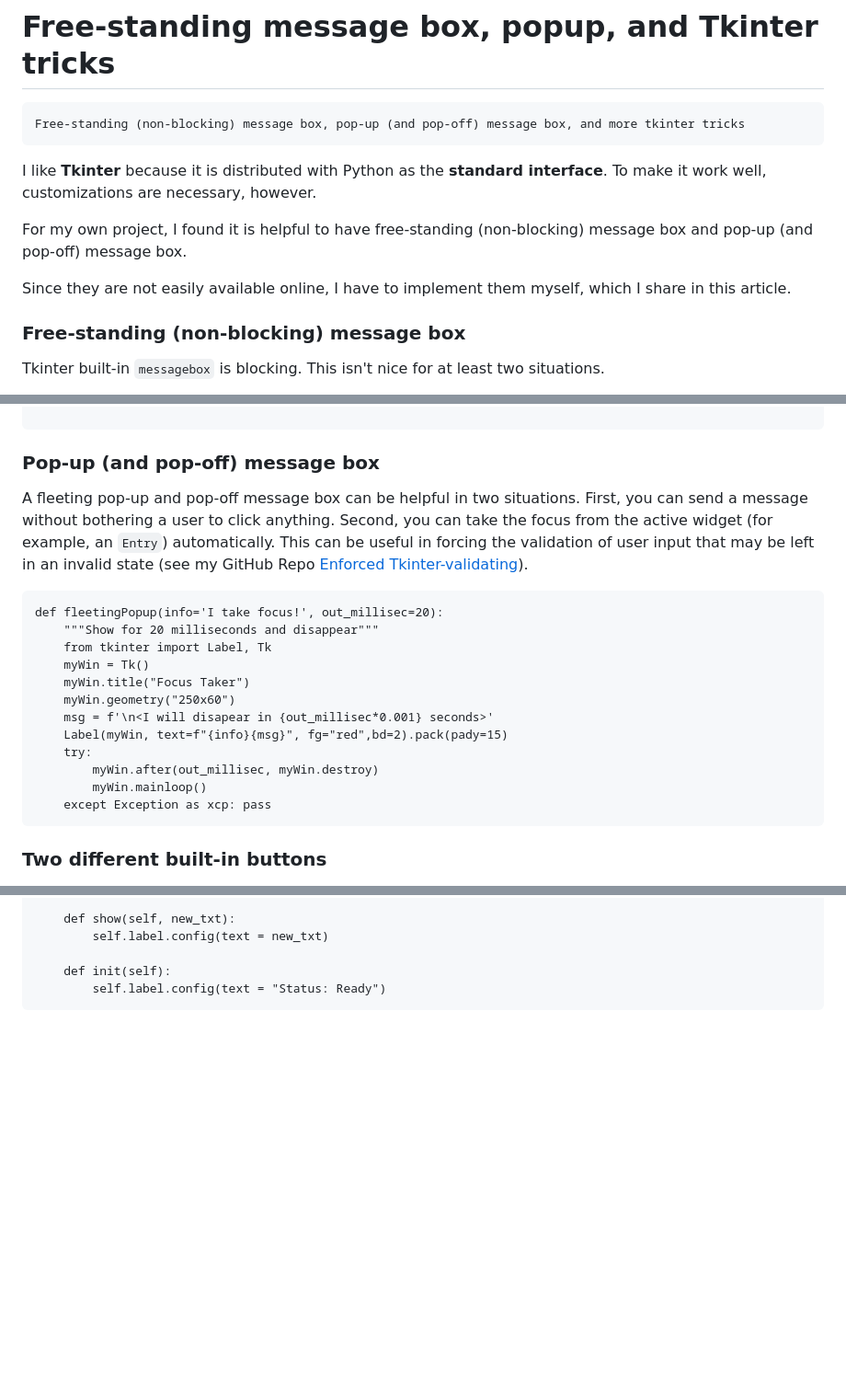
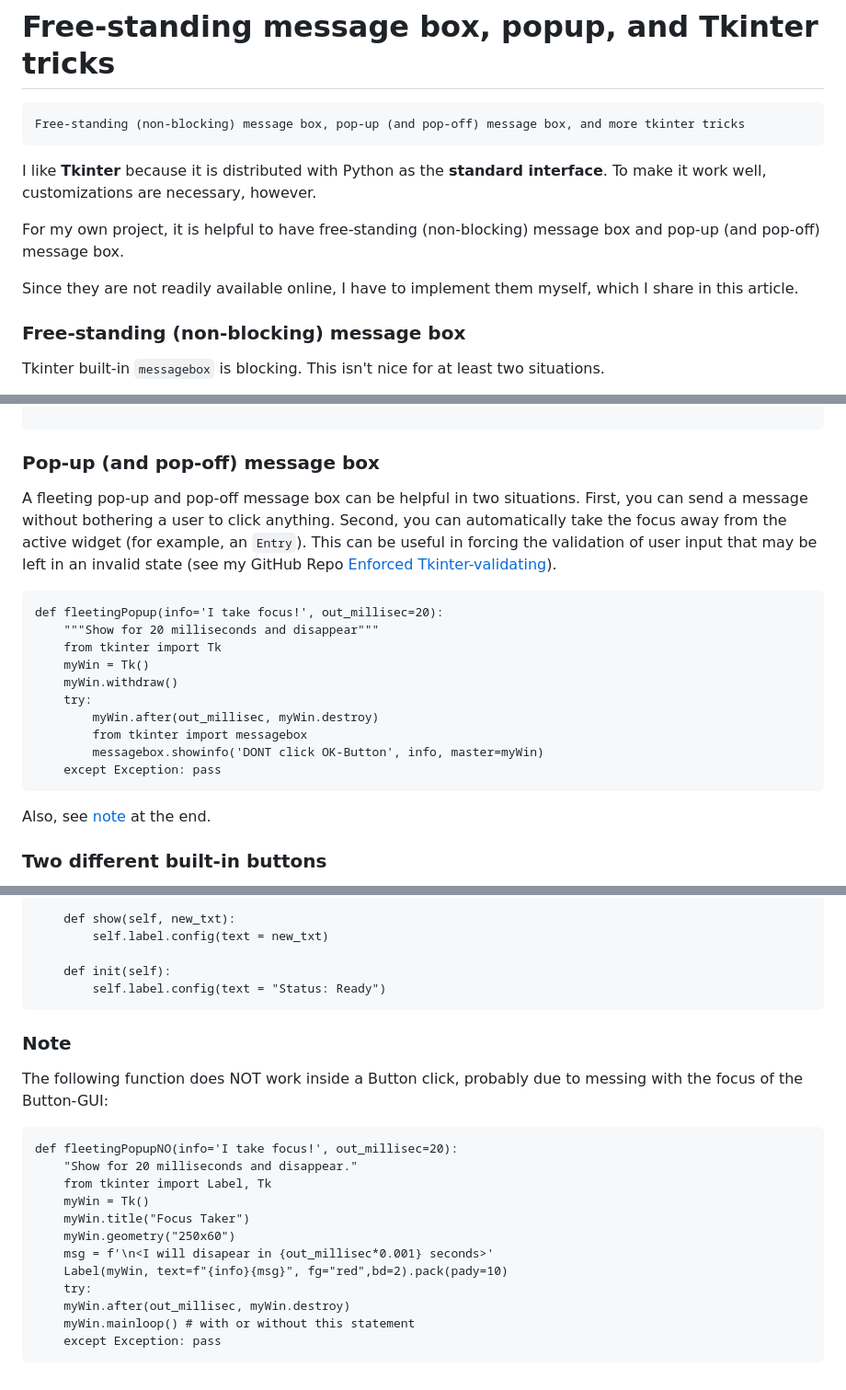
Before and after one commit to qiangliu-sd/qiangliu-sd.github.io, a Markdown page: coding/proglangs/py_free-msg-box.md, 3 parts joined by grey strips. Shown at 92% size. Drawn GitHub-style; blank space fills up the shorter version.

````diff
--- a/coding/proglangs/py_free-msg-box.md
+++ b/coding/proglangs/py_free-msg-box.md
@@ -3,9 +3,9 @@
 
 I like **Tkinter** because it is distributed with Python as the **standard interface**. To make it work well, customizations are necessary, however.
 
-For my own project, I found it is helpful to have free-standing (non-blocking) message box and pop-up (and pop-off) message box.
+For my own project, it is helpful to have free-standing (non-blocking) message box and pop-up (and pop-off) message box.
 
-Since they are not easily available online, I have to implement them myself, which I share in this article.
+Since they are not readily available online, I have to implement them myself, which I share in this article.
 
 ### Free-standing (non-blocking) message box
 Tkinter built-in `messagebox` is blocking. This isn't nice for at least two situations.
@@ -41,21 +41,21 @@ messagebox.showinfo(argv[1], argv[2])
 
 ### Pop-up (and pop-off) message box
 
-A fleeting pop-up and pop-off message box can be helpful in two situations. First, you can send a message without bothering a user to click anything. Second, you can take the focus from the active widget (for example, an `Entry`) automatically. This can be useful in forcing the validation of user input that may be left in an invalid state (see my GitHub Repo [Enforced Tkinter-validating](https://github.com/qiangliu-sd/enforcedDynaPyTkValid)).
+A fleeting pop-up and pop-off message box can be helpful in two situations. First, you can send a message without bothering a user to click anything. Second, you can automatically take the focus away from the active widget (for example, an `Entry`). This can be useful in forcing the validation of user input that may be left in an invalid state (see my GitHub Repo [Enforced Tkinter-validating](https://github.com/qiangliu-sd/enforcedDynaPyTkValid)).
 ```
 def fleetingPopup(info='I take focus!', out_millisec=20):
     """Show for 20 milliseconds and disappear"""
-    from tkinter import Label, Tk
+    from tkinter import Tk
     myWin = Tk()
-    myWin.title("Focus Taker")
-    myWin.geometry("250x60")
-    msg = f'\n<I will disapear in {out_millisec*0.001} seconds>'
-    Label(myWin, text=f"{info}{msg}", fg="red",bd=2).pack(pady=15)
+    myWin.withdraw()
     try:
         myWin.after(out_millisec, myWin.destroy)
-        myWin.mainloop()
-    except Exception as xcp: pass
+        from tkinter import messagebox
+        messagebox.showinfo('DONT click OK-Button', info, master=myWin)
+    except Exception: pass
 ```
+Also, see [note](#Note) at the end.
+
 ### Two different built-in buttons
 
 `tkinter.ttk` widgets may have better appearances than `tkinter`. As an example, `ttk.Button` looks nicer than `tkinter.Button`. Remember to use **ttk** whenever possible:
@@ -79,3 +79,20 @@ class StatusBar:
     def init(self):
         self.label.config(text = "Status: Ready")
 ```
+### Note
+<a name="Note"></a>
+The following function does NOT work inside a Button click, probably due to messing with the focus of the Button-GUI:
+```
+def fleetingPopupNO(info='I take focus!', out_millisec=20):
+    "Show for 20 milliseconds and disappear."
+    from tkinter import Label, Tk
+    myWin = Tk()
+    myWin.title("Focus Taker")
+    myWin.geometry("250x60")
+    msg = f'\n<I will disapear in {out_millisec*0.001} seconds>'
+    Label(myWin, text=f"{info}{msg}", fg="red",bd=2).pack(pady=10)
+    try:
+	myWin.after(out_millisec, myWin.destroy)
+	myWin.mainloop() # with or without this statement
+    except Exception: pass
+```
````
